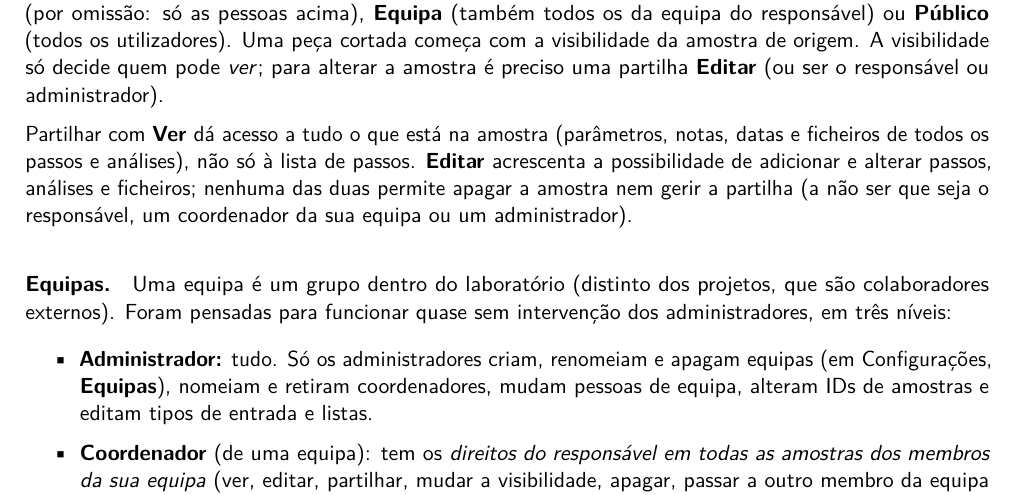
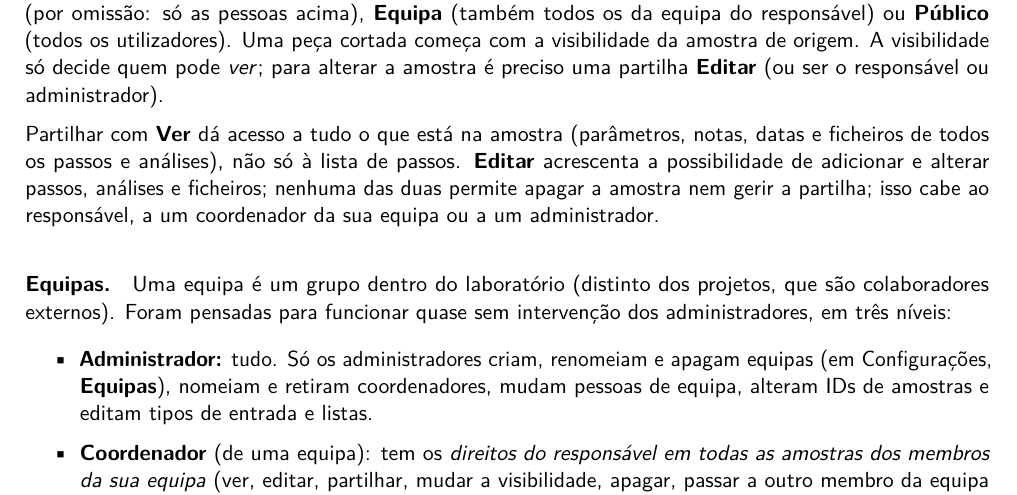
Before and after one commit to 084intheImpala/logbook, a LaTeX document (docs/manual/manual-pt.tex): part of page 5 of 13, cut so that both start at the same text. Compiled offline with pdfLaTeX.

Commit message:
Manual: tidy a sentence about who manages sharing
Co-Authored-By: Claude Sonnet 5.5 <noreply@anthropic.com>

```diff
--- a/docs/manual/manual-pt.tex
+++ b/docs/manual/manual-pt.tex
@@ -209,7 +209,7 @@ Partilhar com \ui{Ver} dá acesso a tudo o que está na amostra (parâmetros,
 notas, datas e ficheiros de todos os passos e análises), não só à lista de
 passos. \ui{Editar} acrescenta a possibilidade de adicionar e alterar passos,
 análises e ficheiros; nenhuma das duas permite apagar a amostra nem gerir a
-partilha (a não ser que seja o responsável, um coordenador da sua equipa ou um administrador).
+partilha; isso cabe ao responsável, a um coordenador da sua equipa ou a um administrador.
 
 \paragraph{Equipas.} Uma equipa é um grupo dentro do laboratório (distinto dos
 projetos, que são colaboradores externos). Foram pensadas para funcionar quase
```
